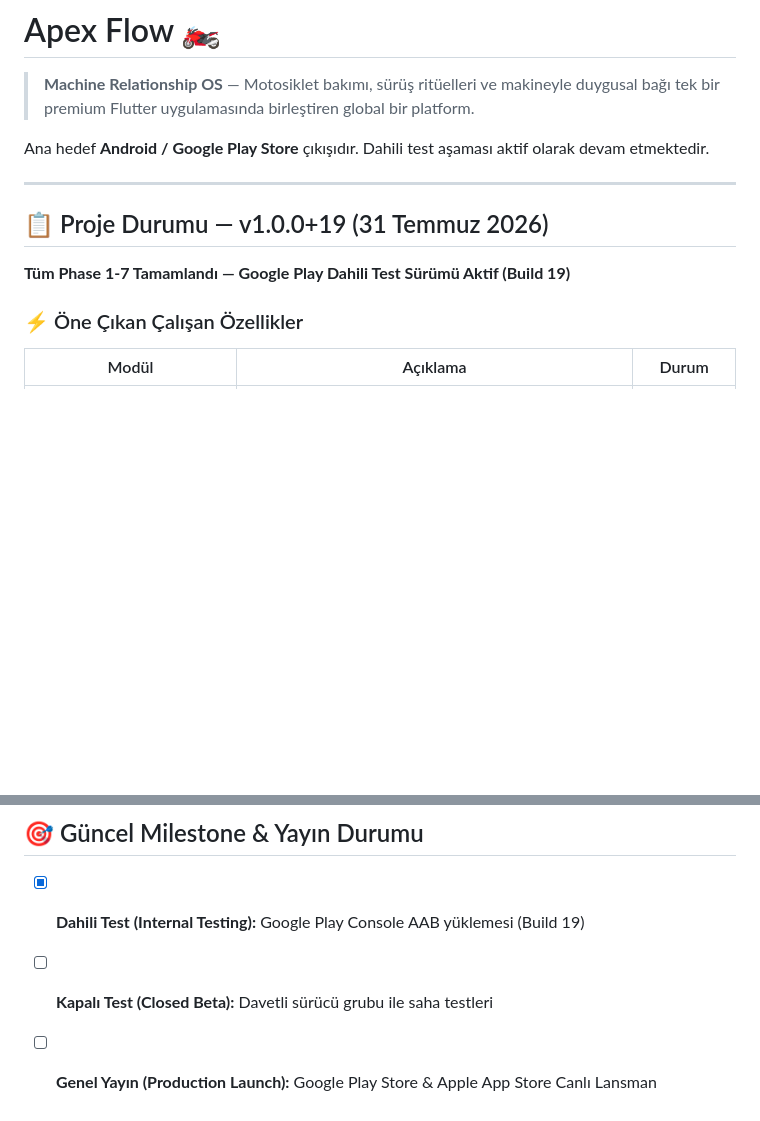
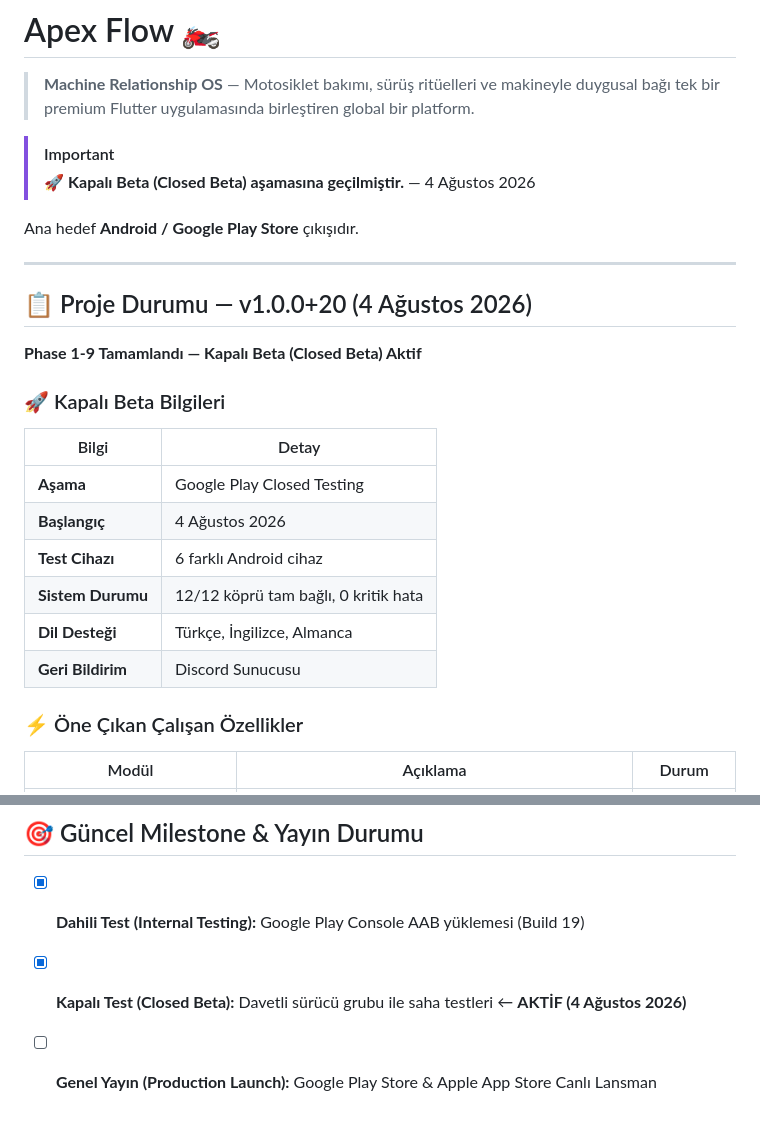
Before and after one commit to Madeforth/Madeforth-Apex-Flow, a Markdown page: README.md, 2 parts joined by grey strips. Drawn GitHub-style; blank space fills up the shorter version.

Commit message:
docs: update README for Closed Beta launch (4 Aug 2026)
- Mark Closed Beta milestone as active
- Add beta status table (6 devices tested, 12/12 bridges connected)
- Bump version to v1.0.0+20, Phase 1-9 complete

```diff
--- a/README.md
+++ b/README.md
@@ -2,13 +2,27 @@
 
 > **Machine Relationship OS** — Motosiklet bakımı, sürüş ritüelleri ve makineyle duygusal bağı tek bir premium Flutter uygulamasında birleştiren global bir platform.
 
-Ana hedef **Android / Google Play Store** çıkışıdır. Dahili test aşaması aktif olarak devam etmektedir.
+> [!IMPORTANT]
+> 🚀 **Kapalı Beta (Closed Beta) aşamasına geçilmiştir.** — 4 Ağustos 2026
+
+Ana hedef **Android / Google Play Store** çıkışıdır.
 
 ---
 
-## 📋 Proje Durumu — v1.0.0+19 (31 Temmuz 2026)
+## 📋 Proje Durumu — v1.0.0+20 (4 Ağustos 2026)
 
-**Tüm Phase 1-7 Tamamlandı — Google Play Dahili Test Sürümü Aktif (Build 19)**
+**Phase 1-9 Tamamlandı — Kapalı Beta (Closed Beta) Aktif**
+
+### 🚀 Kapalı Beta Bilgileri
+
+| Bilgi | Detay |
+|-------|-------|
+| **Aşama** | Google Play Closed Testing |
+| **Başlangıç** | 4 Ağustos 2026 |
+| **Test Cihazı** | 6 farklı Android cihaz |
+| **Sistem Durumu** | 12/12 köprü tam bağlı, 0 kritik hata |
+| **Dil Desteği** | Türkçe, İngilizce, Almanca |
+| **Geri Bildirim** | Discord Sunucusu |
 
 ### ⚡ Öne Çıkan Çalışan Özellikler
 
@@ -93,5 +107,5 @@ flutter test
 ## 🎯 Güncel Milestone & Yayın Durumu
 
 - [x] **Dahili Test (Internal Testing):** Google Play Console AAB yüklemesi (Build 19)
-- [ ] **Kapalı Test (Closed Beta):** Davetli sürücü grubu ile saha testleri
+- [x] **Kapalı Test (Closed Beta):** Davetli sürücü grubu ile saha testleri ← **AKTİF (4 Ağustos 2026)**
 - [ ] **Genel Yayın (Production Launch):** Google Play Store & Apple App Store Canlı Lansman
```
